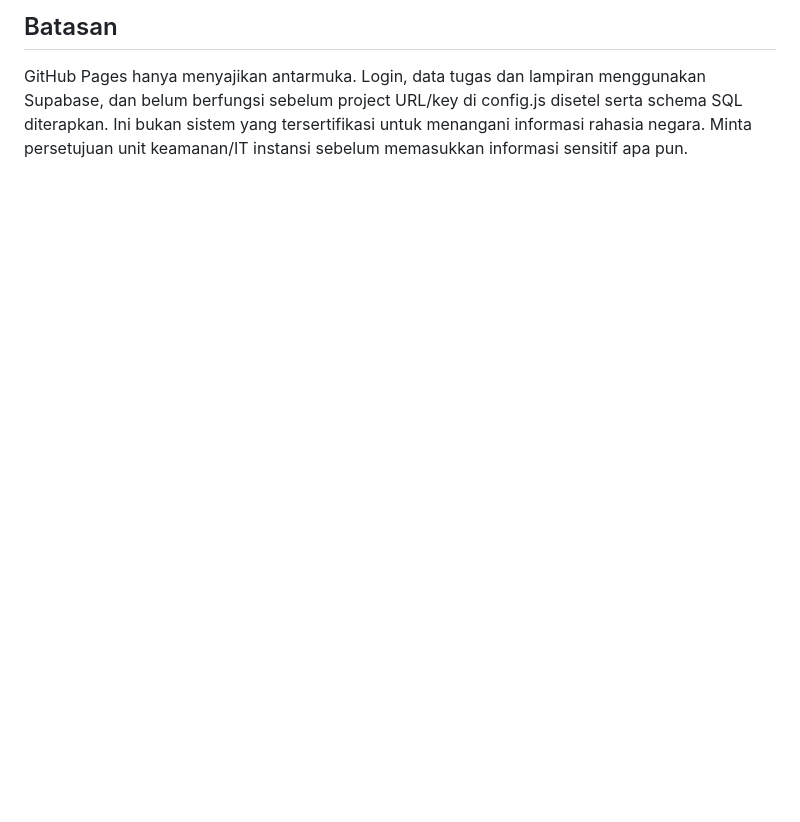
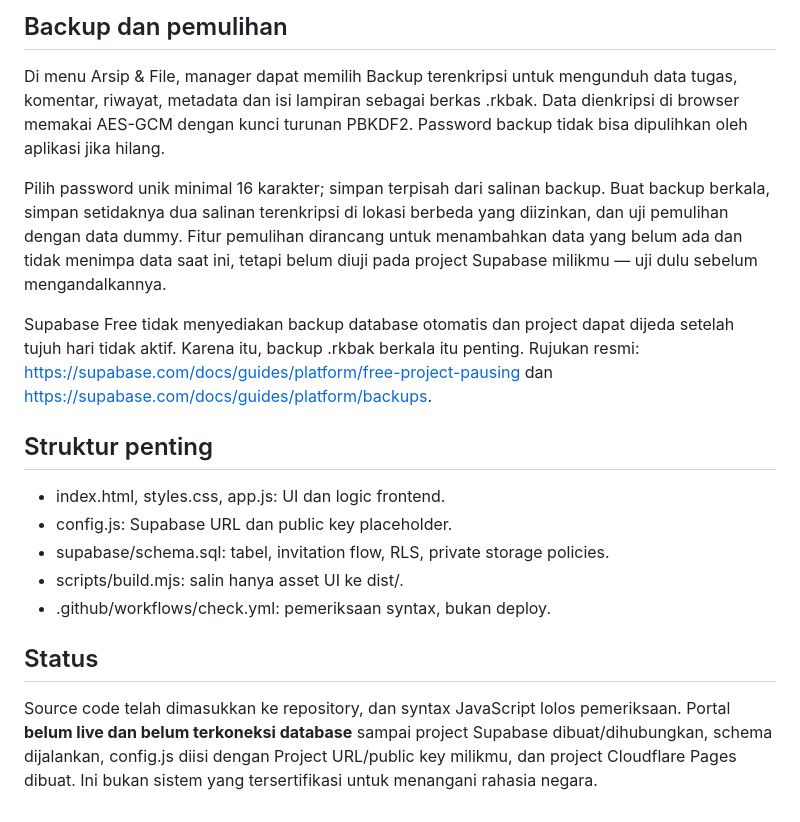
Before and after one commit to reybyoo-maker/WEBSITE-PERSONAL, a Markdown page: README.md, the part around one of its changes. Rendered like a GitHub page; blank space fills up the shorter version.

```diff
--- a/README.md
+++ b/README.md
@@ -40,4 +47,20 @@ Perhatian: Supabase Free tidak menyediakan automatic database backups dan dapat
 
-## Batasan
+## Backup dan pemulihan
 
-GitHub Pages hanya menyajikan antarmuka. Login, data tugas dan lampiran menggunakan Supabase, dan belum berfungsi sebelum project URL/key di config.js disetel serta schema SQL diterapkan. Ini bukan sistem yang tersertifikasi untuk menangani informasi rahasia negara. Minta persetujuan unit keamanan/IT instansi sebelum memasukkan informasi sensitif apa pun.
+Di menu Arsip & File, manager dapat memilih Backup terenkripsi untuk mengunduh data tugas, komentar, riwayat, metadata dan isi lampiran sebagai berkas .rkbak. Data dienkripsi di browser memakai AES-GCM dengan kunci turunan PBKDF2. Password backup tidak bisa dipulihkan oleh aplikasi jika hilang.
+
+Pilih password unik minimal 16 karakter; simpan terpisah dari salinan backup. Buat backup berkala, simpan setidaknya dua salinan terenkripsi di lokasi berbeda yang diizinkan, dan uji pemulihan dengan data dummy. Fitur pemulihan dirancang untuk menambahkan data yang belum ada dan tidak menimpa data saat ini, tetapi belum diuji pada project Supabase milikmu — uji dulu sebelum mengandalkannya.
+
+Supabase Free tidak menyediakan backup database otomatis dan project dapat dijeda setelah tujuh hari tidak aktif. Karena itu, backup .rkbak berkala itu penting. Rujukan resmi: https://supabase.com/docs/guides/platform/free-project-pausing dan https://supabase.com/docs/guides/platform/backups.
+
+## Struktur penting
+
+- index.html, styles.css, app.js: UI dan logic frontend.
+- config.js: Supabase URL dan public key placeholder.
+- supabase/schema.sql: tabel, invitation flow, RLS, private storage policies.
+- scripts/build.mjs: salin hanya asset UI ke dist/.
+- .github/workflows/check.yml: pemeriksaan syntax, bukan deploy.
+
+## Status
+
+Source code telah dimasukkan ke repository, dan syntax JavaScript lolos pemeriksaan. Portal **belum live dan belum terkoneksi database** sampai project Supabase dibuat/dihubungkan, schema dijalankan, config.js diisi dengan Project URL/public key milikmu, dan project Cloudflare Pages dibuat. Ini bukan sistem yang tersertifikasi untuk menangani rahasia negara.
```
Also changed, not shown: other parts of README.md (+32 -25 lines).
